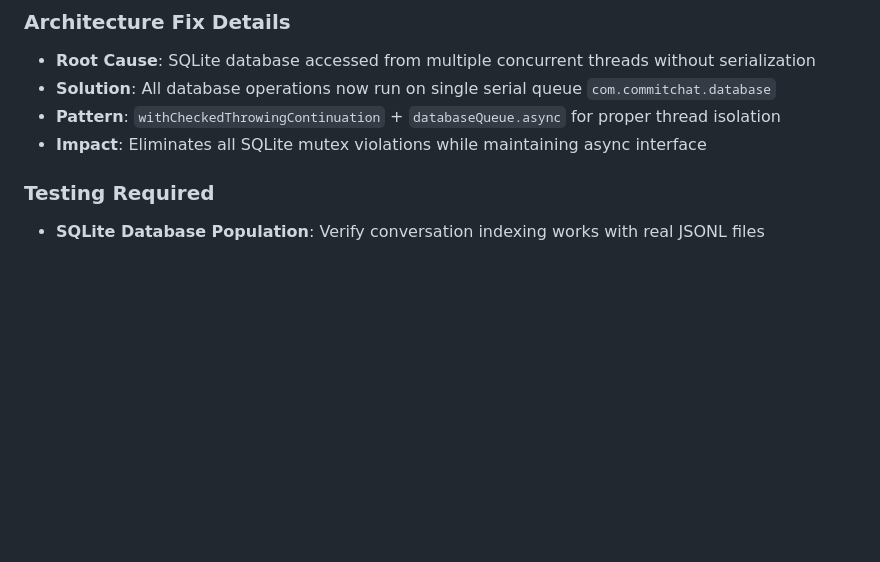
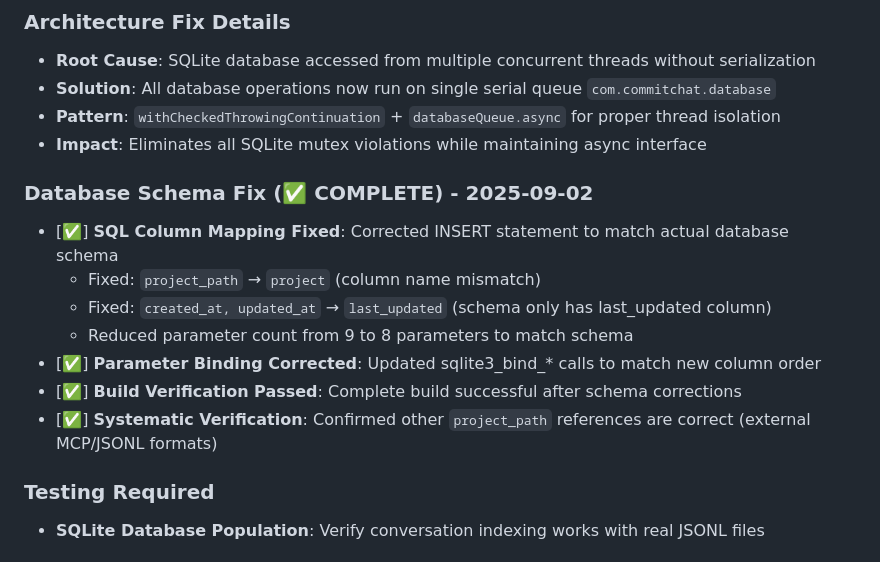
Before and after one commit to blueman82/devmind, a Markdown page: CHANGELOG.md, the part around the change. Drawn GitHub-style; blank space fills up the shorter version.

Commit message:
Fix database schema mismatch - correct column mapping
- Fixed SQL INSERT column names to match actual database schema:
  - project_path → project (column name correction)
  - created_at, updated_at → last_updated (schema consolidation)
- Corrected parameter binding order and count (9→8 parameters)
- Verified other project_path references are correct (external formats)
- Complete build verification passed - BUILD SUCCEEDED
- Updated CHANGELOG.md with database schema fix documentation

🤖 Generated with [Claude Code](https://claude.ai/code)

Co-Authored-By: Claude <noreply@anthropic.com>

```diff
--- a/CHANGELOG.md
+++ b/CHANGELOG.md
@@ -49,6 +49,15 @@ All notable changes to the AI Memory App project will be documented in this file
 - **Solution**: All database operations now run on single serial queue `com.commitchat.database`
 - **Pattern**: `withCheckedThrowingContinuation` + `databaseQueue.async` for proper thread isolation
 - **Impact**: Eliminates all SQLite mutex violations while maintaining async interface
+
+### Database Schema Fix (✅ COMPLETE) - 2025-09-02
+- [✅] **SQL Column Mapping Fixed**: Corrected INSERT statement to match actual database schema
+  - Fixed: `project_path` → `project` (column name mismatch)
+  - Fixed: `created_at, updated_at` → `last_updated` (schema only has last_updated column)
+  - Reduced parameter count from 9 to 8 parameters to match schema
+- [✅] **Parameter Binding Corrected**: Updated sqlite3_bind_* calls to match new column order
+- [✅] **Build Verification Passed**: Complete build successful after schema corrections
+- [✅] **Systematic Verification**: Confirmed other `project_path` references are correct (external MCP/JSONL formats)
 
 ### Testing Required
 - **SQLite Database Population**: Verify conversation indexing works with real JSONL files
```
